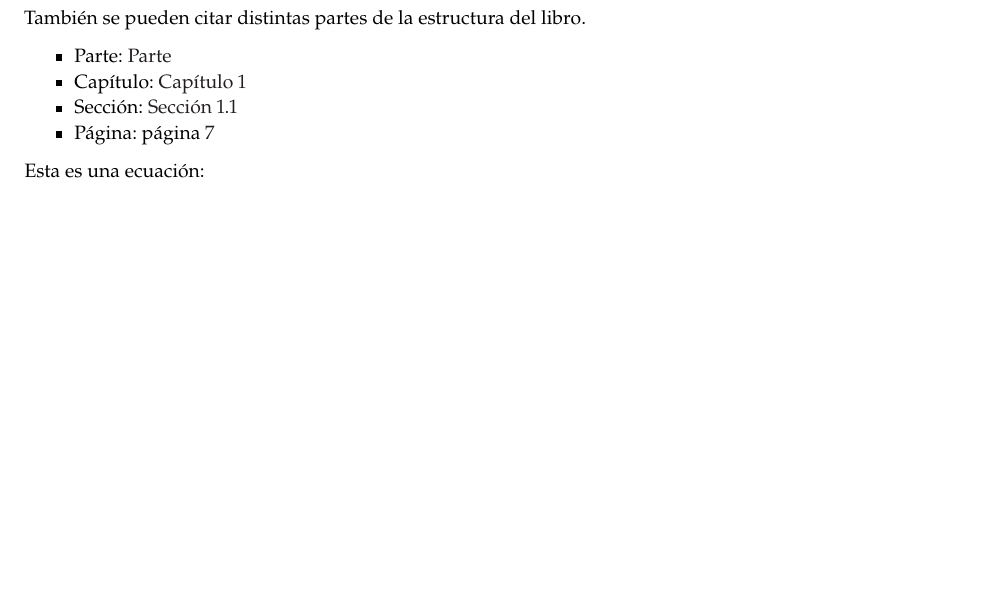
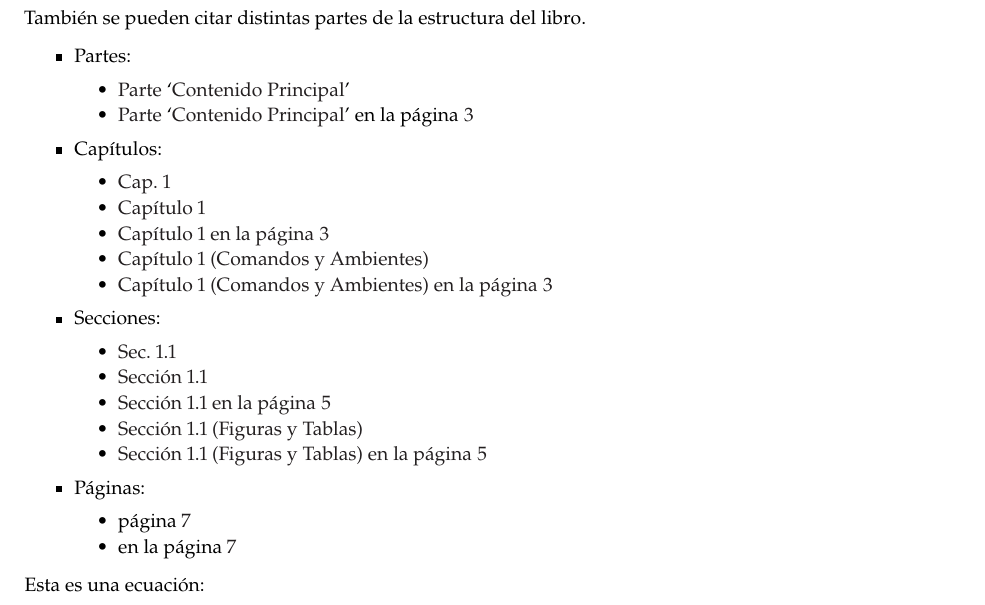
Before and after one commit to Nazdreck/Kaobook-Latexclass-SPANISH, a LaTeX thesis (main.tex, which reads mainmatter/chapters/comenv.tex): part of page 17 of 31, cut so that both start at the same text, the shorter picture padded with empty space. Compiled offline with pdfLaTeX.

Commit message:
Capitulo Ejemplo: Correcciones a las referencias de partes, capitulos, secciones, etc

```diff
--- a/mainmatter/chapters/comenv.tex
+++ b/mainmatter/chapters/comenv.tex
@@ -232,10 +232,32 @@ Algunos ejemplos de como referenciar distintas cosas: \refdef{unadefinicion}, \r
 
 También se pueden citar distintas partes de la estructura del libro.
 \begin{itemize}
-    \item Parte: \refpart{contprinp}
-    \item Capítulo: \refch{comenv}
-    \item Sección: \refsec{figytab}
-    \item Página: \refpage{unapagina}
+    \item Partes:
+    \begin{itemize}
+        \item \arefpart{contprinp}
+        \item \avrefpart{contprinp}
+    \end{itemize}
+    \item Capítulos:
+    \begin{itemize}
+        \item \refchshort{comenv}
+        \item \refch{comenv}
+        \item \vrefch{comenv}
+        \item \nrefch{comenv}
+        \item \frefch{comenv}
+    \end{itemize}
+    \item Secciones:
+    \begin{itemize}
+        \item \refsecshort{figytab}
+        \item \refsec{figytab}
+        \item \vrefsec{figytab}
+        \item \nrefsec{figytab}
+        \item \frefsec{figytab}
+    \end{itemize}
+    \item Páginas:
+    \begin{itemize}
+        \item \refpage{unapagina}
+        \item \vrefpage{unapagina}
+    \end{itemize}
 \end{itemize}
 
 Esta es una ecuación:
```
